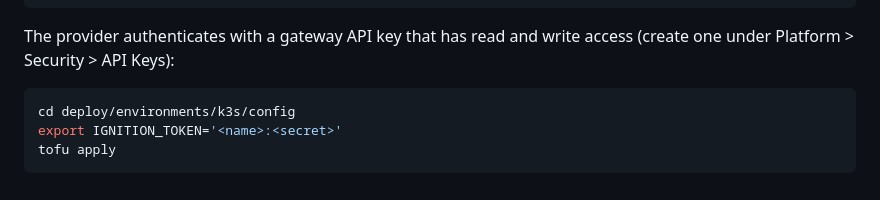
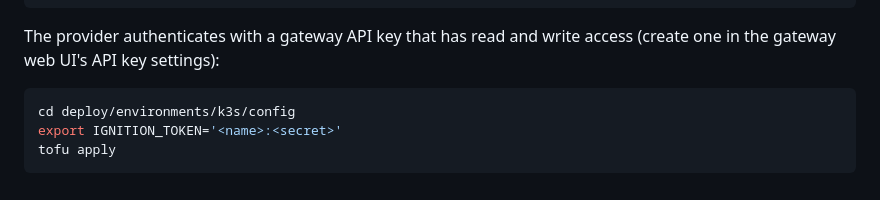
Before and after one commit to Apollogeddon/ignition-demo, a Markdown page: deploy/README.md, the part around the change. Rendered like a GitHub page.

````diff
--- a/deploy/README.md
+++ b/deploy/README.md
@@ -75,7 +75,7 @@ provider_installation {
 ```
 
 The provider authenticates with a gateway API key that has read and write
-access (create one under Platform > Security > API Keys):
+access (create one in the gateway web UI's API key settings):
 
 ```sh
 cd deploy/environments/k3s/config
````
Also changed, not shown: projects/README.md (added, +57 -0 lines).
